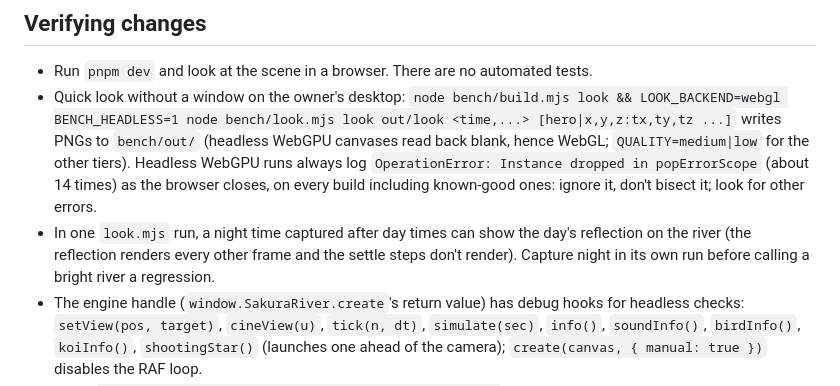
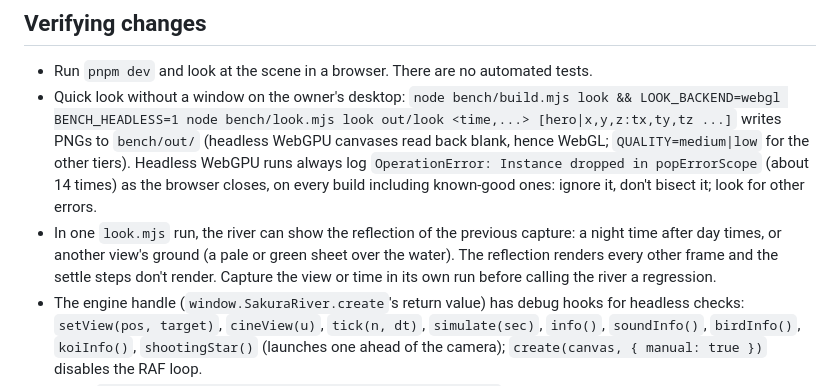
Before and after one commit to smolpaw/sakura-river, a Markdown page: CLAUDE.md, the part around the change. Drawn GitHub-style.

Commit message:
docs(claude): a stale river reflection can come from another view in the same look run

```diff
--- a/CLAUDE.md
+++ b/CLAUDE.md
@@ -18,7 +18,7 @@ Procedural Three.js scene (cherry tree, river, Fuji-style mountain). See README.
 
 - Run `pnpm dev` and look at the scene in a browser. There are no automated tests.
 - Quick look without a window on the owner's desktop: `node bench/build.mjs look && LOOK_BACKEND=webgl BENCH_HEADLESS=1 node bench/look.mjs look out/look <time,...> [hero|x,y,z:tx,ty,tz ...]` writes PNGs to `bench/out/` (headless WebGPU canvases read back blank, hence WebGL; `QUALITY=medium|low` for the other tiers). Headless WebGPU runs always log `OperationError: Instance dropped in popErrorScope` (about 14 times) as the browser closes, on every build including known-good ones: ignore it, don't bisect it; look for other errors.
-- In one `look.mjs` run, a night time captured after day times can show the day's reflection on the river (the reflection renders every other frame and the settle steps don't render). Capture night in its own run before calling a bright river a regression.
+- In one `look.mjs` run, the river can show the reflection of the previous capture: a night time after day times, or another view's ground (a pale or green sheet over the water). The reflection renders every other frame and the settle steps don't render. Capture the view or time in its own run before calling the river a regression.
 - The engine handle (`window.SakuraRiver.create`'s return value) has debug hooks for headless checks: `setView(pos, target)`, `cineView(u)`, `tick(n, dt)`, `simulate(sec)`, `info()`, `soundInfo()`, `birdInfo()`, `koiInfo()`, `shootingStar()` (launches one ahead of the camera); `create(canvas, { manual: true })` disables the RAF loop.
 - Birds: `node bench/birds-look.mjs look out/b '<json shots>'` sets time and weather, simulates and captures the scene or a view following one bird (shot format at the top of the script).
 
```
